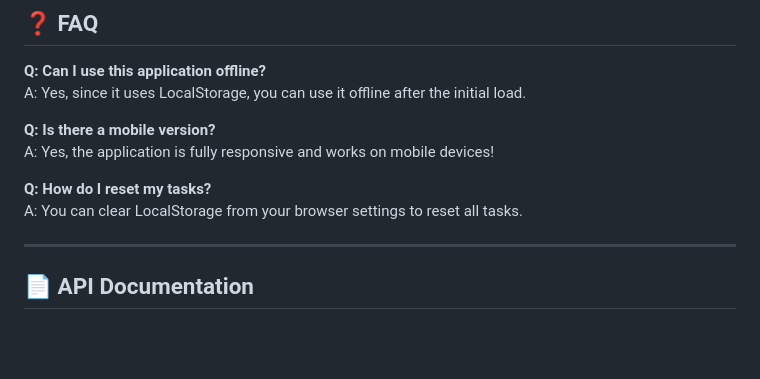
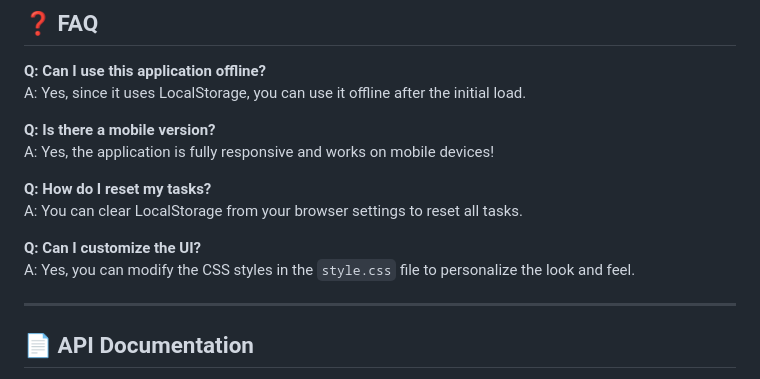
Before and after one commit to Akshay-gurav-31/DAY-1, a Markdown page: README.md, the part around one of its changes. GitHub-like rendering; blank space fills up the shorter version.

Commit message:
Added badges, additional FAQs, and customization info

```diff
--- a/README.md
+++ b/README.md
@@ -137,6 +138,9 @@ A: Yes, the application is fully responsive and works on mobile devices!
 **Q: How do I reset my tasks?**
 A: You can clear LocalStorage from your browser settings to reset all tasks.
 
+**Q: Can I customize the UI?**
+A: Yes, you can modify the CSS styles in the `style.css` file to personalize the look and feel.
+
 ---
 
 ## 📄 API Documentation
```
Also changed, not shown: other parts of README.md (+1 -0 lines).
